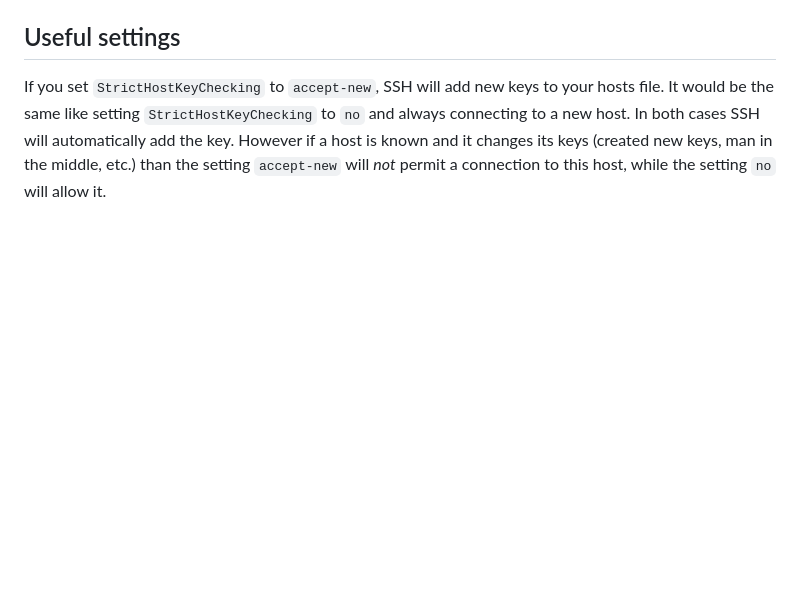
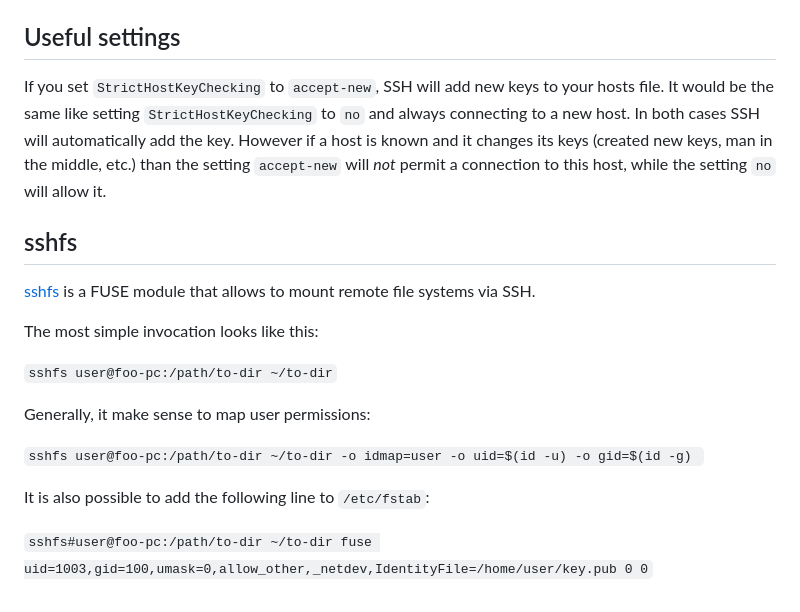
Before and after one commit to M0r13n/ideen, a Markdown page: Networking/ssh/SSH.md, the part around the change. Rendered like a GitHub page; blank space fills up the shorter version.

Commit message:
sshfs is just another great simple tool

```diff
--- a/Networking/ssh/SSH.md
+++ b/Networking/ssh/SSH.md
@@ -161,3 +161,19 @@ keychain -k all
 ## Useful settings
 
 If you set `StrictHostKeyChecking` to `accept-new`, SSH will add new keys to your hosts file. It would be the same like setting `StrictHostKeyChecking` to `no` and always connecting to a new host. In both cases SSH will  automatically add the key. However if a host is known and it changes its keys (created new keys, man in the middle, etc.) than the setting `accept-new` will *not* permit a connection to this host, while the setting `no` will allow it.
+
+## sshfs
+
+[sshfs](https://wiki.ubuntuusers.de/FUSE/sshfs/) is a FUSE module that allows to mount remote file systems via SSH.
+
+The most simple invocation looks like this:
+
+`sshfs user@foo-pc:/path/to-dir ~/to-dir`
+
+Generally, it make sense to map user permissions:
+
+`sshfs user@foo-pc:/path/to-dir ~/to-dir -o idmap=user -o uid=$(id -u) -o gid=$(id -g) `
+
+It is also possible to add the following line to `/etc/fstab`:
+
+`sshfs#user@foo-pc:/path/to-dir ~/to-dir fuse uid=1003,gid=100,umask=0,allow_other,_netdev,IdentityFile=/home/user/key.pub 0 0`
```
